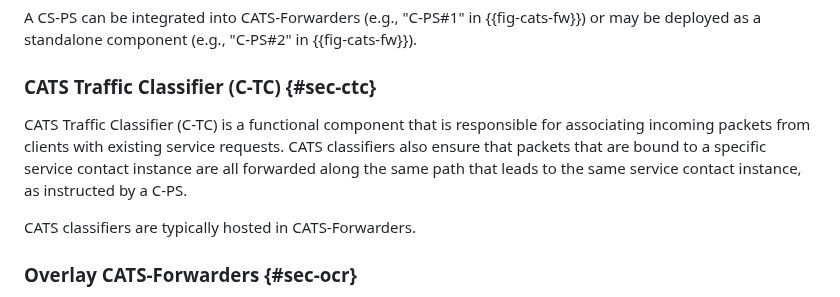
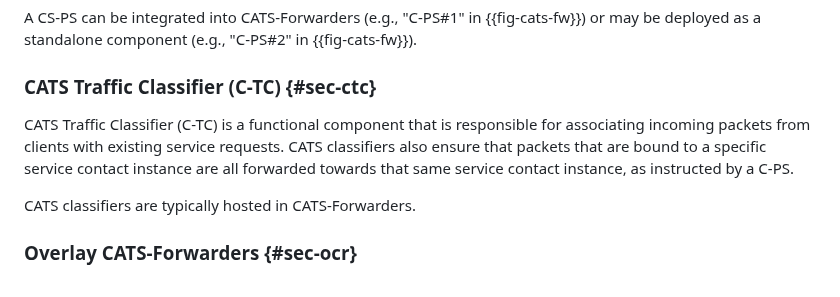
Before and after one commit to boucadair/CATS-framework, a Markdown page: draft-ldbc-cats-framework.md, the part around the change. Drawn GitHub-style.

Commit message:
along-the-path

```diff
--- a/draft-ldbc-cats-framework.md
+++ b/draft-ldbc-cats-framework.md
@@ -302,7 +302,7 @@ A CS-PS can be integrated into CATS-Forwarders (e.g., "C-PS#1" in {{fig-cats-fw}
 
 ### CATS Traffic Classifier (C-TC) {#sec-ctc}
 
-CATS Traffic Classifier (C-TC) is a functional component that is responsible for associating incoming packets from clients with existing service requests. CATS classifiers also ensure that packets that are bound to a specific service contact instance are all forwarded along the same path that leads to the same service contact instance, as instructed by a C-PS.
+CATS Traffic Classifier (C-TC) is a functional component that is responsible for associating incoming packets from clients with existing service requests. CATS classifiers also ensure that packets that are bound to a specific service contact instance are all forwarded towards that same service contact instance, as instructed by a C-PS.
 
 CATS classifiers are typically hosted in CATS-Forwarders.
 
```
